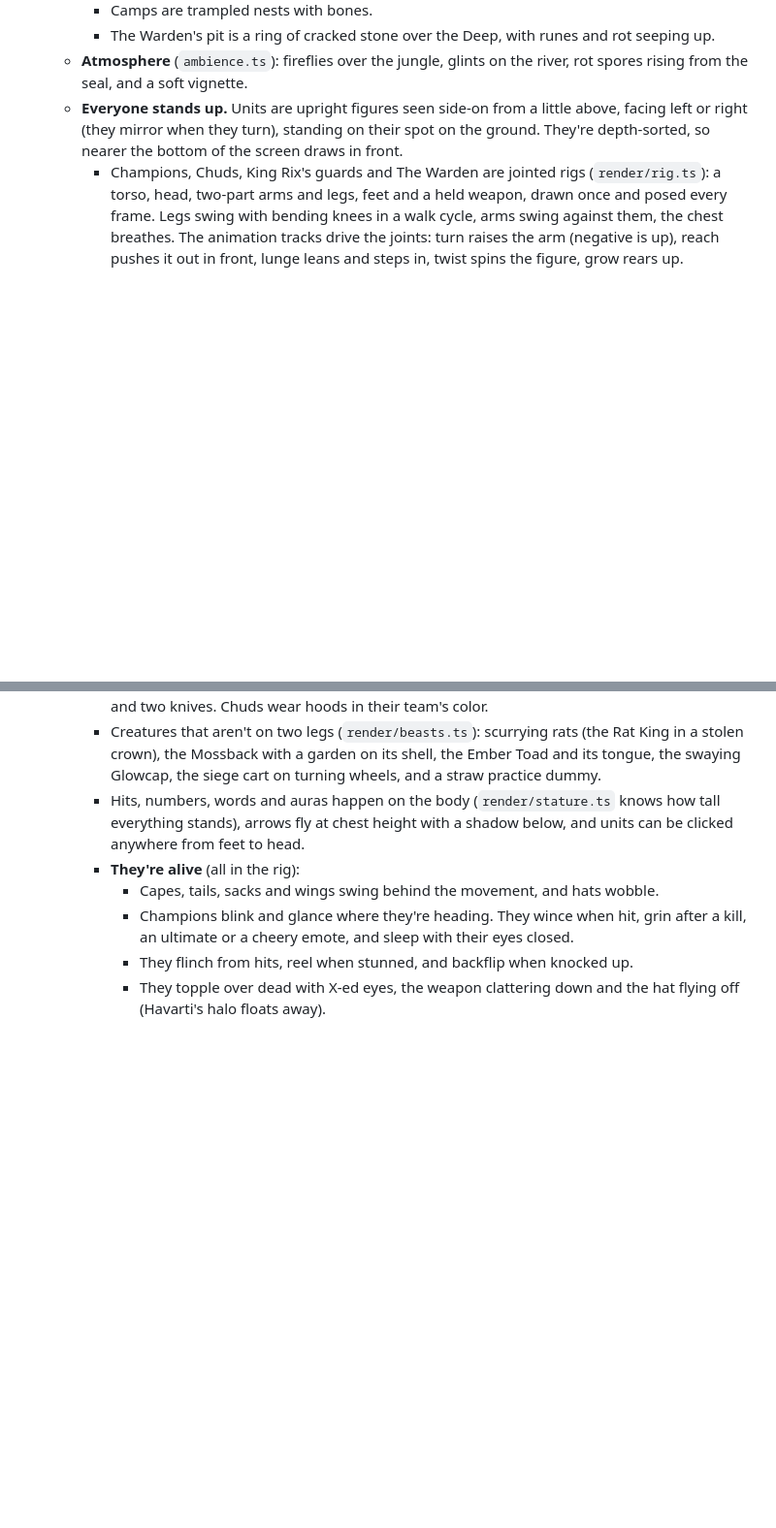
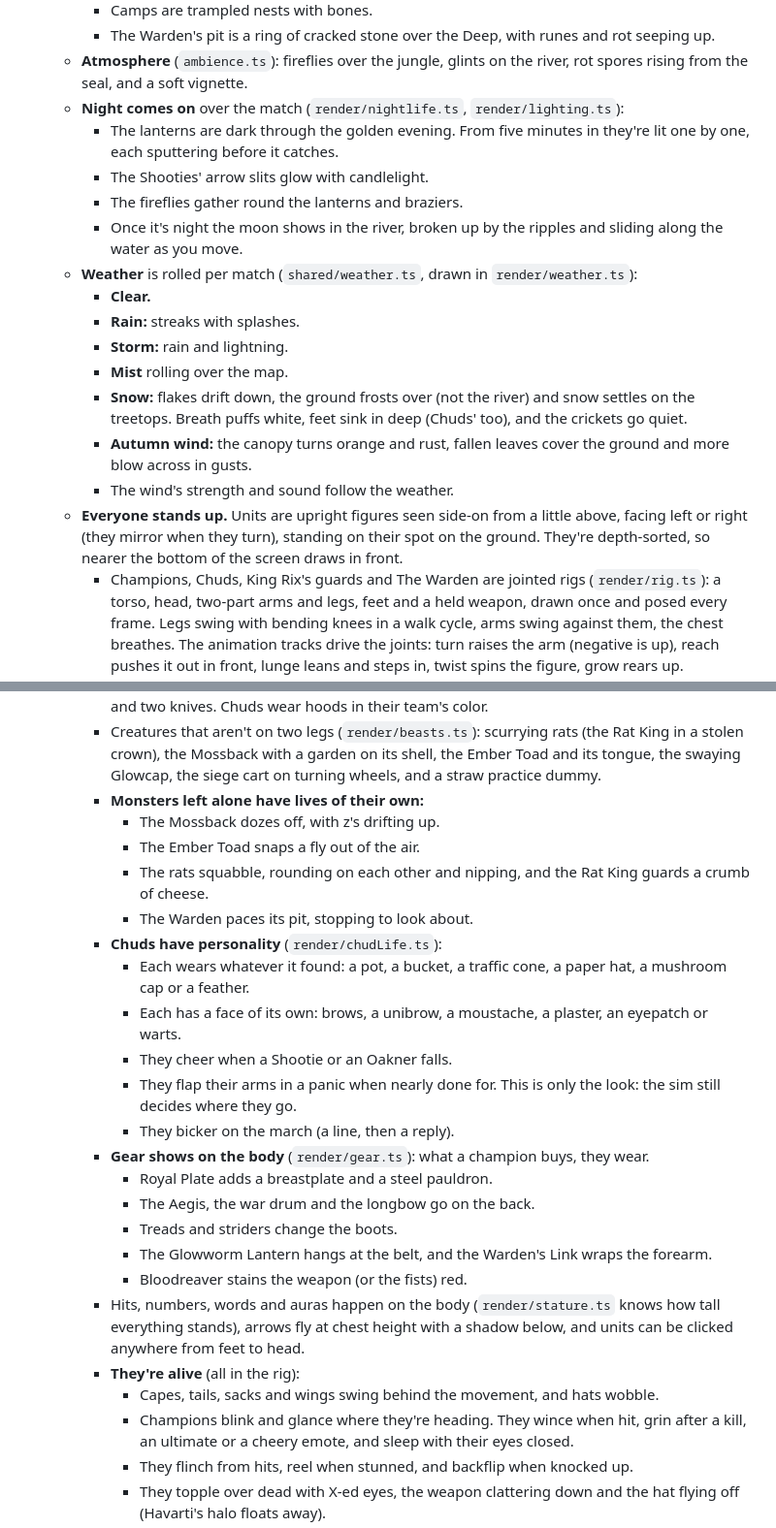
Before and after one commit to jarretfox/moba, a Markdown page: DESIGN.md, 2 parts joined by grey strips. Shown at 97% size. Rendered like a GitHub page; blank space fills up the shorter version.

Commit message:
DESIGN.md: night, weather, Chud and monster lives, gear, the end screen
Co-Authored-By: Claude Opus 5.5 <noreply@anthropic.com>

```diff
--- a/DESIGN.md
+++ b/DESIGN.md
@@ -310,10 +310,40 @@ The numbers live at the top of `src/shared/champions/daltonomo.ts`. Shaco-style.
     - Camps are trampled nests with bones.
     - The Warden's pit is a ring of cracked stone over the Deep, with runes and rot seeping up.
   - **Atmosphere** (`ambience.ts`): fireflies over the jungle, glints on the river, rot spores rising from the seal, and a soft vignette.
+  - **Night comes on** over the match (`render/nightlife.ts`, `render/lighting.ts`):
+    - The lanterns are dark through the golden evening. From five minutes in they're lit one by one, each sputtering before it catches.
+    - The Shooties' arrow slits glow with candlelight.
+    - The fireflies gather round the lanterns and braziers.
+    - Once it's night the moon shows in the river, broken up by the ripples and sliding along the water as you move.
+  - **Weather** is rolled per match (`shared/weather.ts`, drawn in `render/weather.ts`):
+    - **Clear.**
+    - **Rain:** streaks with splashes.
+    - **Storm:** rain and lightning.
+    - **Mist** rolling over the map.
+    - **Snow:** flakes drift down, the ground frosts over (not the river) and snow settles on the treetops. Breath puffs white, feet sink in deep (Chuds' too), and the crickets go quiet.
+    - **Autumn wind:** the canopy turns orange and rust, fallen leaves cover the ground and more blow across in gusts.
+    - The wind's strength and sound follow the weather.
   - **Everyone stands up.** Units are upright figures seen side-on from a little above, facing left or right (they mirror when they turn), standing on their spot on the ground. They're depth-sorted, so nearer the bottom of the screen draws in front.
     - Champions, Chuds, King Rix's guards and The Warden are jointed rigs (`render/rig.ts`): a torso, head, two-part arms and legs, feet and a held weapon, drawn once and posed every frame. Legs swing with bending knees in a walk cycle, arms swing against them, the chest breathes. The animation tracks drive the joints: turn raises the arm (negative is up), reach pushes it out in front, lunge leans and steps in, twist spins the figure, grow rears up.
     - Each one's look and proportions are a build (`render/builds.ts`). Champions: Jordini's hood and bow, The Oak's horns and axe, Willmore's sack and bin lid, HunnaG's cap, Logan the lion on his hind legs, King Rix's cape and crown, Dongmaster's jaw and fists, the Dabber's hoodie and tail, Paris's beret and épée, Havarti the winged wheel of cheese, Daltonomo's belled hat and two knives. Chuds wear hoods in their team's color.
     - Creatures that aren't on two legs (`render/beasts.ts`): scurrying rats (the Rat King in a stolen crown), the Mossback with a garden on its shell, the Ember Toad and its tongue, the swaying Glowcap, the siege cart on turning wheels, and a straw practice dummy.
+    - **Monsters left alone have lives of their own:**
+      - The Mossback dozes off, with z's drifting up.
+      - The Ember Toad snaps a fly out of the air.
+      - The rats squabble, rounding on each other and nipping, and the Rat King guards a crumb of cheese.
+      - The Warden paces its pit, stopping to look about.
+    - **Chuds have personality** (`render/chudLife.ts`):
+      - Each wears whatever it found: a pot, a bucket, a traffic cone, a paper hat, a mushroom cap or a feather.
+      - Each has a face of its own: brows, a unibrow, a moustache, a plaster, an eyepatch or warts.
+      - They cheer when a Shootie or an Oakner falls.
+      - They flap their arms in a panic when nearly done for. This is only the look: the sim still decides where they go.
+      - They bicker on the march (a line, then a reply).
+    - **Gear shows on the body** (`render/gear.ts`): what a champion buys, they wear.
+      - Royal Plate adds a breastplate and a steel pauldron.
+      - The Aegis, the war drum and the longbow go on the back.
+      - Treads and striders change the boots.
+      - The Glowworm Lantern hangs at the belt, and the Warden's Link wraps the forearm.
+      - Bloodreaver stains the weapon (or the fists) red.
     - Hits, numbers, words and auras happen on the body (`render/stature.ts` knows how tall everything stands), arrows fly at chest height with a shadow below, and units can be clicked anywhere from feet to head.
     - **They're alive** (all in the rig):
       - Capes, tails, sacks and wings swing behind the movement, and hats wobble.
```
Also changed, not shown: other parts of DESIGN.md (+11 -1 lines).
